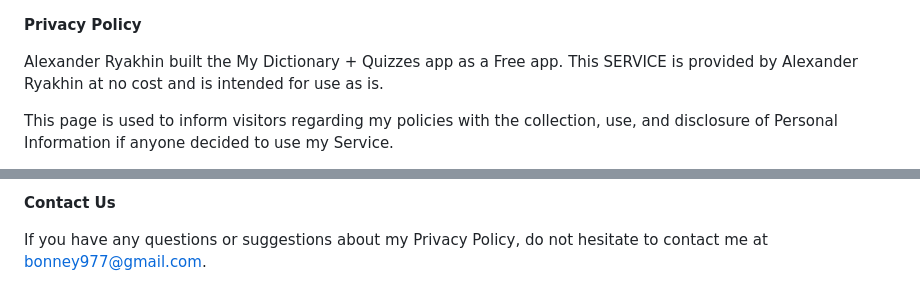
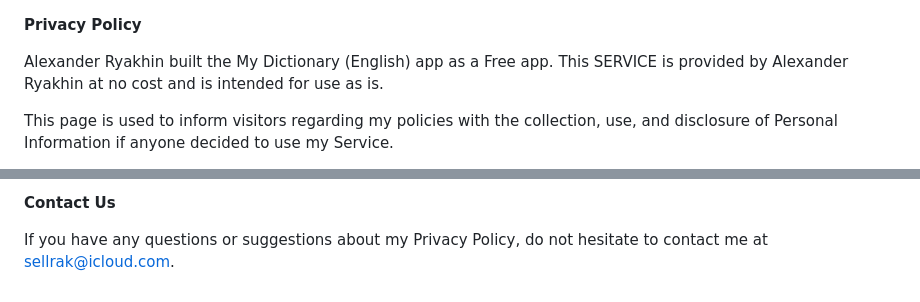
Before and after one commit to alexryakhin/alexryakhin.github.io, a Markdown page: README.md, 2 parts joined by grey strips. Drawn GitHub-style.

```diff
--- a/README.md
+++ b/README.md
@@ -1,6 +1,6 @@
 **Privacy Policy**
 
-Alexander Ryakhin built the My Dictionary + Quizzes app as a Free app. This SERVICE is provided by Alexander Ryakhin at no cost and is intended for use as is.
+Alexander Ryakhin built the My Dictionary (English) app as a Free app. This SERVICE is provided by Alexander Ryakhin at no cost and is intended for use as is.
 
 This page is used to inform visitors regarding my policies with the collection, use, and disclosure of Personal Information if anyone decided to use my Service.
 
@@ -53,4 +53,4 @@ This policy is effective as of 2021-10-02
 
 **Contact Us**
 
-If you have any questions or suggestions about my Privacy Policy, do not hesitate to contact me at bonney977@gmail.com.
+If you have any questions or suggestions about my Privacy Policy, do not hesitate to contact me at sellrak@icloud.com.
```
Also changed, not shown: other parts of README.md (+1 -1 lines).
